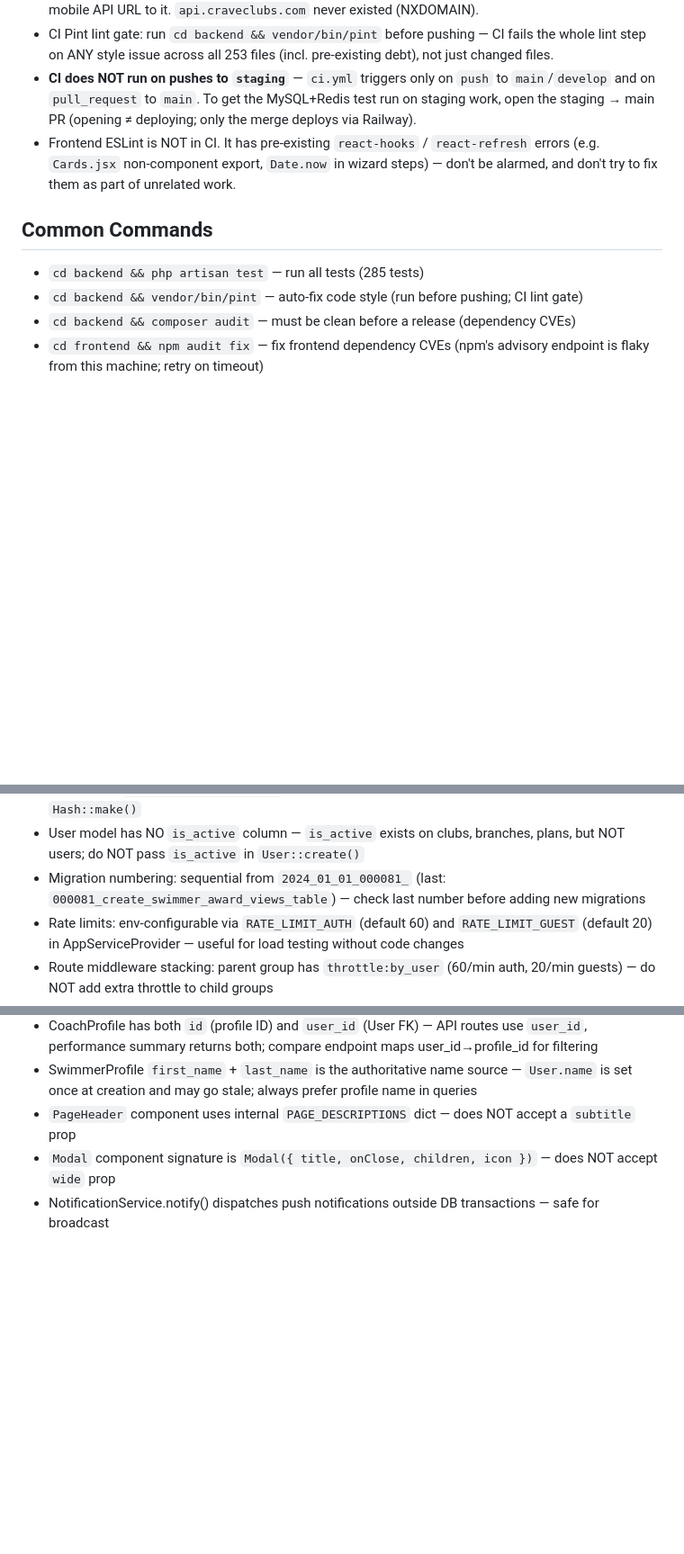
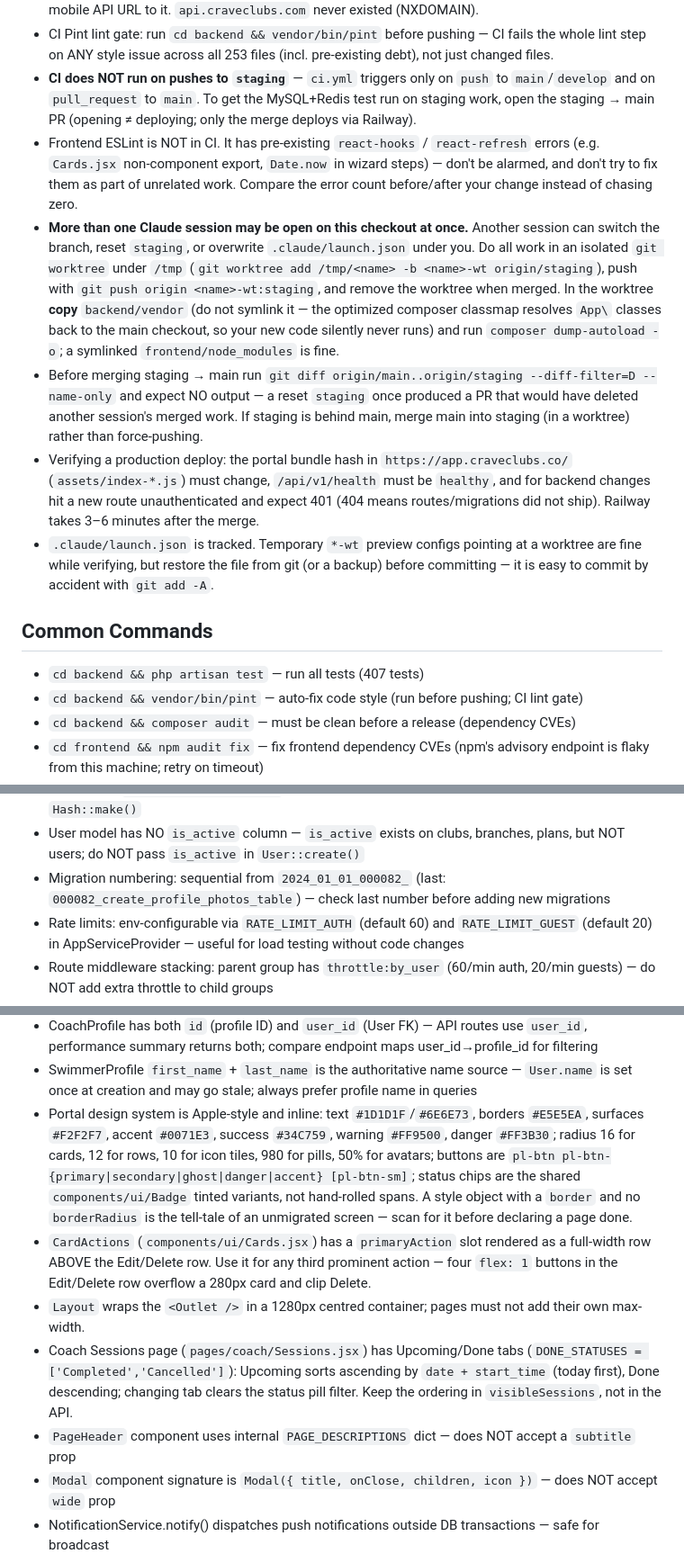
Before and after one commit to Fekry87/craveclub, a Markdown page: CLAUDE.md, 3 parts joined by grey strips. Shown at 90% size. Drawn GitHub-style; blank space fills up the shorter version.

Commit message:
docs: CLAUDE.md — parallel-session worktree workflow, deploy verification, session-complete idempotency, group scheduling, design tokens
Co-Authored-By: Claude Fable 5.1 <noreply@anthropic.com>

```diff
--- a/CLAUDE.md
+++ b/CLAUDE.md
@@ -124,10 +124,14 @@
 - Production backend URL: `https://web-production-c3c32.up.railway.app`. Health: `/api/v1/health` (200 = healthy). Real domain scheme is **`.co`**: `app.craveclubs.co` = live portal frontend (Cloudflare-fronted Railway service `craveclub`); `api.craveclubs.co` has DNS but returns 502 until it's attached as a custom domain on the backend Railway service — do that, then flip the mobile API URL to it. `api.craveclubs.com` never existed (NXDOMAIN).
 - CI Pint lint gate: run `cd backend && vendor/bin/pint` before pushing — CI fails the whole lint step on ANY style issue across all 253 files (incl. pre-existing debt), not just changed files.
 - **CI does NOT run on pushes to `staging`** — `ci.yml` triggers only on `push` to `main`/`develop` and on `pull_request` to `main`. To get the MySQL+Redis test run on staging work, open the staging → main PR (opening ≠ deploying; only the merge deploys via Railway).
-- Frontend ESLint is NOT in CI. It has pre-existing `react-hooks` / `react-refresh` errors (e.g. `Cards.jsx` non-component export, `Date.now` in wizard steps) — don't be alarmed, and don't try to fix them as part of unrelated work.
+- Frontend ESLint is NOT in CI. It has pre-existing `react-hooks` / `react-refresh` errors (e.g. `Cards.jsx` non-component export, `Date.now` in wizard steps) — don't be alarmed, and don't try to fix them as part of unrelated work. Compare the error count before/after your change instead of chasing zero.
+- **More than one Claude session may be open on this checkout at once.** Another session can switch the branch, reset `staging`, or overwrite `.claude/launch.json` under you. Do all work in an isolated `git worktree` under `/tmp` (`git worktree add /tmp/<name> -b <name>-wt origin/staging`), push with `git push origin <name>-wt:staging`, and remove the worktree when merged. In the worktree **copy** `backend/vendor` (do not symlink it — the optimized composer classmap resolves `App\` classes back to the main checkout, so your new code silently never runs) and run `composer dump-autoload -o`; a symlinked `frontend/node_modules` is fine.
+- Before merging staging → main run `git diff origin/main..origin/staging --diff-filter=D --name-only` and expect NO output — a reset `staging` once produced a PR that would have deleted another session's merged work. If staging is behind main, merge main into staging (in a worktree) rather than force-pushing.
+- Verifying a production deploy: the portal bundle hash in `https://app.craveclubs.co/` (`assets/index-*.js`) must change, `/api/v1/health` must be `healthy`, and for backend changes hit a new route unauthenticated and expect 401 (404 means routes/migrations did not ship). Railway takes 3–6 minutes after the merge.
+- `.claude/launch.json` is tracked. Temporary `*-wt` preview configs pointing at a worktree are fine while verifying, but restore the file from git (or a backup) before committing — it is easy to commit by accident with `git add -A`.
 
 ## Common Commands
-- `cd backend && php artisan test` — run all tests (285 tests)
+- `cd backend && php artisan test` — run all tests (407 tests)
 - `cd backend && vendor/bin/pint` — auto-fix code style (run before pushing; CI lint gate)
 - `cd backend && composer audit` — must be clean before a release (dependency CVEs)
 - `cd frontend && npm audit fix` — fix frontend dependency CVEs (npm's advisory endpoint is flaky from this machine; retry on timeout)
@@ -163,7 +167,7 @@
 - Temp passwords come from `App\Support\TempPassword::generate()` and are deliberately readable: exactly 4 uppercase letters then 4 digits, no symbols, no case-mixing, and no `I`/`O`/`0`/`1`. A manager reads these down the phone, so readability IS the contract — `PasswordStrengthTest` pins the exact shape. Both entry points (registration approval, manager reset) must use the helper, never roll their own. It is single-use, changed on first login, and login is throttled; that is what makes the shorter alphabet acceptable.
 - User model `'password' => 'hashed'` cast auto-hashes plain passwords on create — no need to call `Hash::make()`
 - User model has NO `is_active` column — `is_active` exists on clubs, branches, plans, but NOT users; do NOT pass `is_active` in `User::create()`
-- Migration numbering: sequential from `2024_01_01_000081_` (last: `000081_create_swimmer_award_views_table`) — check last number before adding new migrations
+- Migration numbering: sequential from `2024_01_01_000082_` (last: `000082_create_profile_photos_table`) — check last number before adding new migrations
 - Rate limits: env-configurable via `RATE_LIMIT_AUTH` (default 60) and `RATE_LIMIT_GUEST` (default 20) in AppServiceProvider — useful for load testing without code changes
 - Route middleware stacking: parent group has `throttle:by_user` (60/min auth, 20/min guests) — do NOT add extra throttle to child groups
 - All React page components must have `.catch()` on API calls and null guards before accessing API state
@@ -441,6 +445,10 @@ Success page wrapped in `ProtectedRoute` only (no RegistrationProvider — conte
 - CoachPerformanceController routes (`/coaches/performance`, `/coaches/performance/compare`) must be registered BEFORE `/coaches/{coach}` in api.php to avoid route conflicts
 - CoachProfile has both `id` (profile ID) and `user_id` (User FK) — API routes use `user_id`, performance summary returns both; compare endpoint maps user_id→profile_id for filtering
 - SwimmerProfile `first_name` + `last_name` is the authoritative name source — `User.name` is set once at creation and may go stale; always prefer profile name in queries
+- Portal design system is Apple-style and inline: text `#1D1D1F`/`#6E6E73`, borders `#E5E5EA`, surfaces `#F2F2F7`, accent `#0071E3`, success `#34C759`, warning `#FF9500`, danger `#FF3B30`; radius 16 for cards, 12 for rows, 10 for icon tiles, 980 for pills, 50% for avatars; buttons are `pl-btn pl-btn-{primary|secondary|ghost|danger|accent} [pl-btn-sm]`; status chips are the shared `components/ui/Badge` tinted variants, not hand-rolled spans. A style object with a `border` and no `borderRadius` is the tell-tale of an unmigrated screen — scan for it before declaring a page done.
+- `CardActions` (`components/ui/Cards.jsx`) has a `primaryAction` slot rendered as a full-width row ABOVE the Edit/Delete row. Use it for any third prominent action — four `flex: 1` buttons in the Edit/Delete row overflow a 280px card and clip Delete.
+- `Layout` wraps the `<Outlet />` in a 1280px centred container; pages must not add their own max-width.
+- Coach Sessions page (`pages/coach/Sessions.jsx`) has Upcoming/Done tabs (`DONE_STATUSES = ['Completed','Cancelled']`): Upcoming sorts ascending by `date + start_time` (today first), Done descending; changing tab clears the status pill filter. Keep the ordering in `visibleSessions`, not in the API.
 - `PageHeader` component uses internal `PAGE_DESCRIPTIONS` dict — does NOT accept a `subtitle` prop
 - `Modal` component signature is `Modal({ title, onClose, children, icon })` — does NOT accept `wide` prop
 - NotificationService.notify() dispatches push notifications outside DB transactions — safe for broadcast
```
Also changed, not shown: other parts of CLAUDE.md (+4 -1 lines).
